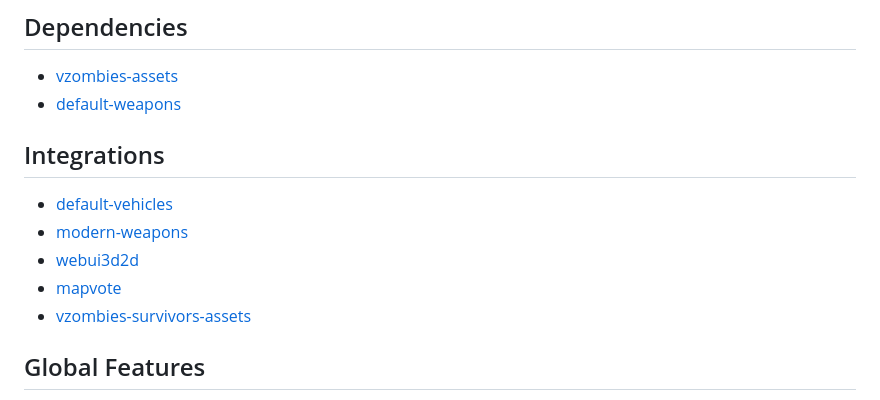
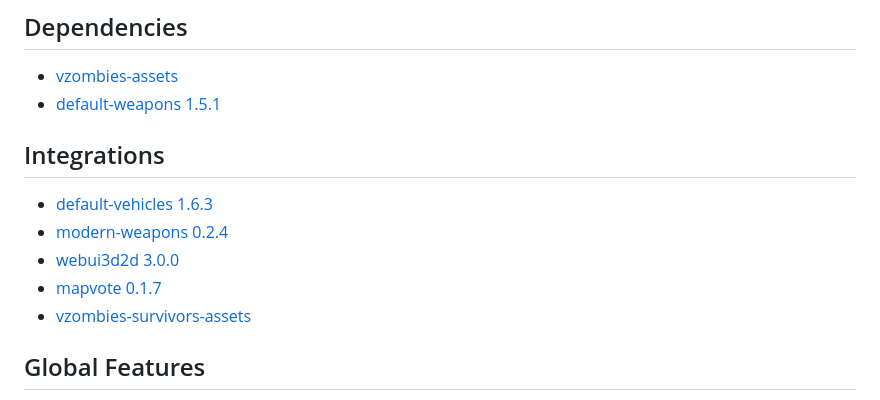
Before and after one commit to vugi99/nanos-vzombies, a Markdown page: README.md, the part around the change. Rendered like a GitHub page.

Commit message:
Write compatible dependencies and integrations versions in README. #136

```diff
--- a/README.md
+++ b/README.md
@@ -9,13 +9,13 @@ Press **H** to open the in-game *How to play* menu.
 
 ## Dependencies
 * [vzombies-assets](https://nanos-world.com/store/assets/vzombies-assets)
-* [default-weapons](https://github.com/nanos-world/default-weapons)
+* [default-weapons 1.5.1](https://github.com/nanos-world/default-weapons)
 
 ## Integrations
-* [default-vehicles](https://github.com/nanos-world/default-vehicles)
-* [modern-weapons](https://github.com/vugi99/nanos-modern-weapons)
-* [webui3d2d](https://github.com/Timmy-the-nobody/WebUI3d2d)
-* [mapvote](https://github.com/vugi99/nanos-mapvote)
+* [default-vehicles 1.6.3](https://github.com/nanos-world/default-vehicles)
+* [modern-weapons 0.2.4](https://github.com/vugi99/nanos-modern-weapons)
+* [webui3d2d 3.0.0](https://github.com/Timmy-the-nobody/WebUI3d2d)
+* [mapvote 0.1.7](https://github.com/vugi99/nanos-mapvote)
 * [vzombies-survivors-assets](https://nanos-world.com/store/assets/vzombies-survivors-assets)
 
 ## Global Features
```
